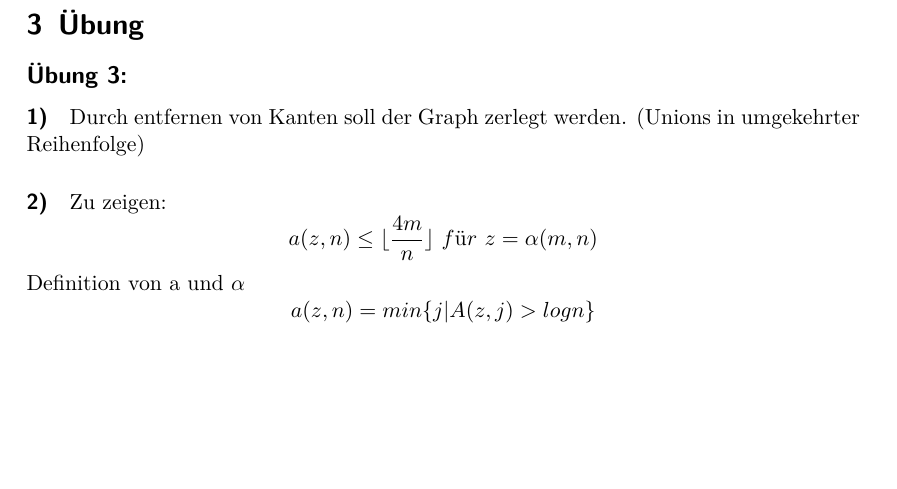
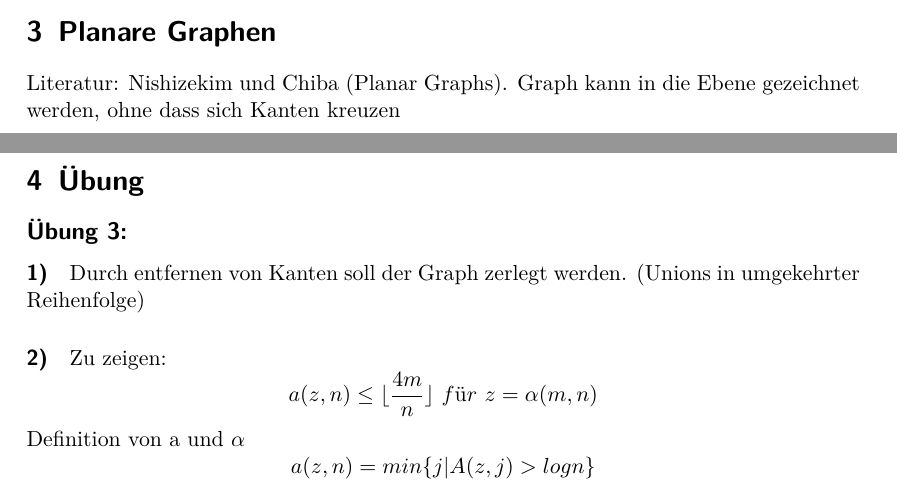
Before and after one commit to BeneLuWi/uni, a LaTeX document (spez_algo/main.tex, which reads spez_algo/part-algo-vl.tex): part of page 15 of 18 before the commit and two parts of pages 14 and 15 of 18 after it, the two joined at a grey line, cut at the place of the change, the shorter picture padded with empty space. Compiled offline with pdfLaTeX.

Commit message:
Update Scripts

```diff
--- a/spez_algo/part-algo-vl.tex
+++ b/spez_algo/part-algo-vl.tex
@@ -426,3 +426,7 @@ Man kann eine Menge S von n Schlüsseln aus $ [0,...,N-1] $ so abspeichern, dass
 \end{enumerate}
 
 Dynamisierung ist möglich (Dynmaic Perfect Hashing). Idee: Zeigen, dass die gewählten k-Werte mit großer Wahrscheinlichkeit für weitere Schlüssel funktionieren.
+
+
+\section{Planare Graphen}
+Literatur: Nishizekim und Chiba (Planar Graphs). Graph kann in die Ebene gezeichnet werden, ohne dass sich Kanten kreuzen
```
